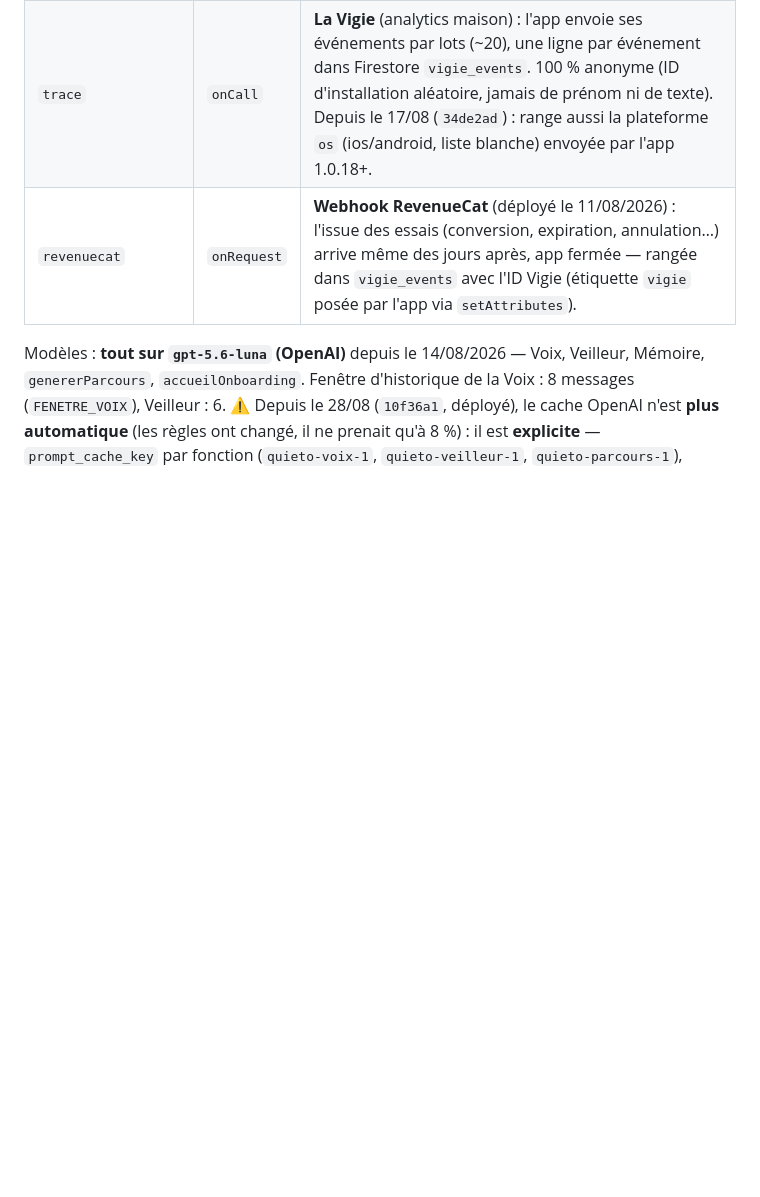
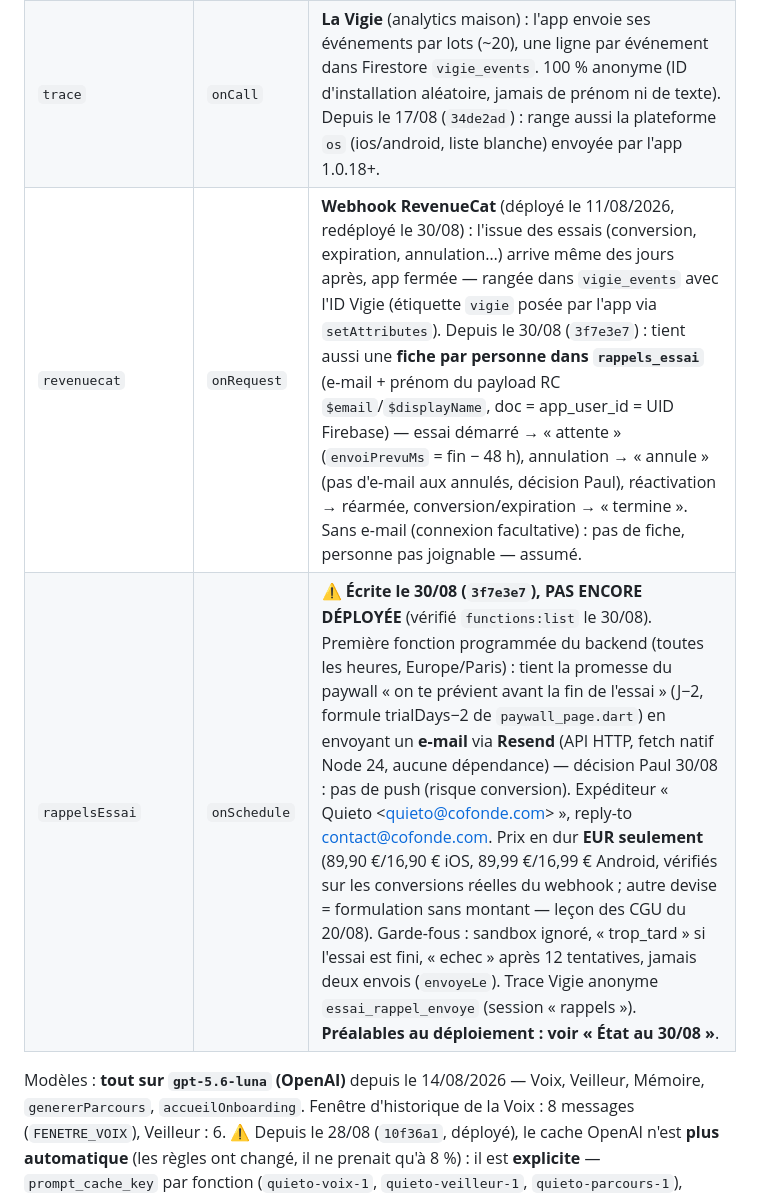
Before and after one commit to 888jos/Quietoapp, a Markdown page: README.md, the part around one of its changes. Drawn GitHub-style; blank space fills up the shorter version.

```diff
--- a/README.md
+++ b/README.md
@@ -11,7 +11,8 @@
 | `genererParcours` | `onCall` | Crée le **programme 7 jours** à partir de la conversation (historique + fiche + profil) : une séance du catalogue par jour + un mot de Louane. Le jour 1 est **toujours gratuit** (la conversion se joue sur la suite). Depuis le 26/08 (`39853fd`) : si l'app envoie `premierParcours: true` (1.0.20+, personne qui n'a jamais terminé de séance), le verrou déterministe `forcerPremiereMeditation` place « Ma première méditation » en jour 1. Stateless : l'app persiste le programme reçu. |
 | `accueilOnboarding` | `onCall` | Ajoutée le 15/08/2026 (`e84391a`). Écrit les 2 bulles d'accueil de l'écran de **compréhension** en fin d'onboarding (Louane redit ce qu'elle a compris des réponses au questionnaire). L'app a un repli local si le serveur traîne (> 4 s) ou tombe. |
 | `trace` | `onCall` | **La Vigie** (analytics maison) : l'app envoie ses événements par lots (~20), une ligne par événement dans Firestore `vigie_events`. 100 % anonyme (ID d'installation aléatoire, jamais de prénom ni de texte). Depuis le 17/08 (`34de2ad`) : range aussi la plateforme `os` (ios/android, liste blanche) envoyée par l'app 1.0.18+. |
-| `revenuecat` | `onRequest` | **Webhook RevenueCat** (déployé le 11/08/2026) : l'issue des essais (conversion, expiration, annulation…) arrive même des jours après, app fermée — rangée dans `vigie_events` avec l'ID Vigie (étiquette `vigie` posée par l'app via `setAttributes`). |
+| `revenuecat` | `onRequest` | **Webhook RevenueCat** (déployé le 11/08/2026, redéployé le 30/08) : l'issue des essais (conversion, expiration, annulation…) arrive même des jours après, app fermée — rangée dans `vigie_events` avec l'ID Vigie (étiquette `vigie` posée par l'app via `setAttributes`). Depuis le 30/08 (`3f7e3e7`) : tient aussi une **fiche par personne dans `rappels_essai`** (e-mail + prénom du payload RC `$email`/`$displayName`, doc = app_user_id = UID Firebase) — essai démarré → « attente » (`envoiPrevuMs` = fin − 48 h), annulation → « annule » (pas d'e-mail aux annulés, décision Paul), réactivation → réarmée, conversion/expiration → « termine ». Sans e-mail (connexion facultative) : pas de fiche, personne pas joignable — assumé. |
+| `rappelsEssai` | `onSchedule` | ⚠️ **Écrite le 30/08 (`3f7e3e7`), PAS ENCORE DÉPLOYÉE** (vérifié `functions:list` le 30/08). Première fonction programmée du backend (toutes les heures, Europe/Paris) : tient la promesse du paywall « on te prévient avant la fin de l'essai » (J−2, formule trialDays−2 de `paywall_page.dart`) en envoyant un **e-mail** via **Resend** (API HTTP, fetch natif Node 24, aucune dépendance) — décision Paul 30/08 : pas de push (risque conversion). Expéditeur « Quieto \<quieto@cofonde.com\> », reply-to contact@cofonde.com. Prix en dur **EUR seulement** (89,90 €/16,90 € iOS, 89,99 €/16,99 € Android, vérifiés sur les conversions réelles du webhook ; autre devise = formulation sans montant — leçon des CGU du 20/08). Garde-fous : sandbox ignoré, « trop_tard » si l'essai est fini, « echec » après 12 tentatives, jamais deux envois (`envoyeLe`). Trace Vigie anonyme `essai_rappel_envoye` (session « rappels »). **Préalables au déploiement : voir « État au 30/08 »**. |
 
 Modèles : **tout sur `gpt-5.6-luna` (OpenAI)** depuis le 14/08/2026 — Voix, Veilleur, Mémoire, `genererParcours`, `accueilOnboarding`. Fenêtre d'historique de la Voix : 8 messages (`FENETRE_VOIX`), Veilleur : 6. ⚠️ Depuis le 28/08 (`10f36a1`, déployé), le cache OpenAI n'est **plus automatique** (les règles ont changé, il ne prenait qu'à 8 %) : il est **explicite** — `prompt_cache_key` par fonction (`quieto-voix-1`, `quieto-veilleur-1`, `quieto-parcours-1`), `prompt_cache_breakpoint` en fin de bloc system FIXE (prompt coupé en deux messages system, inchangé au caractère près), TTL 30 min. Aussi : `reasoning_effort: "none"` sur Veilleur (banc de 12 cas sensibles : verdicts identiques) et Mémoire, et la **Mémoire ne tourne plus qu'1 échange sur 3** (`nbEchangesAvant % 3 === 2`, avec les 3 derniers échanges en entrée — rien de perdu), usage loggé partout.
 
```
Also changed, not shown: other parts of README.md (+12 -6 lines).
